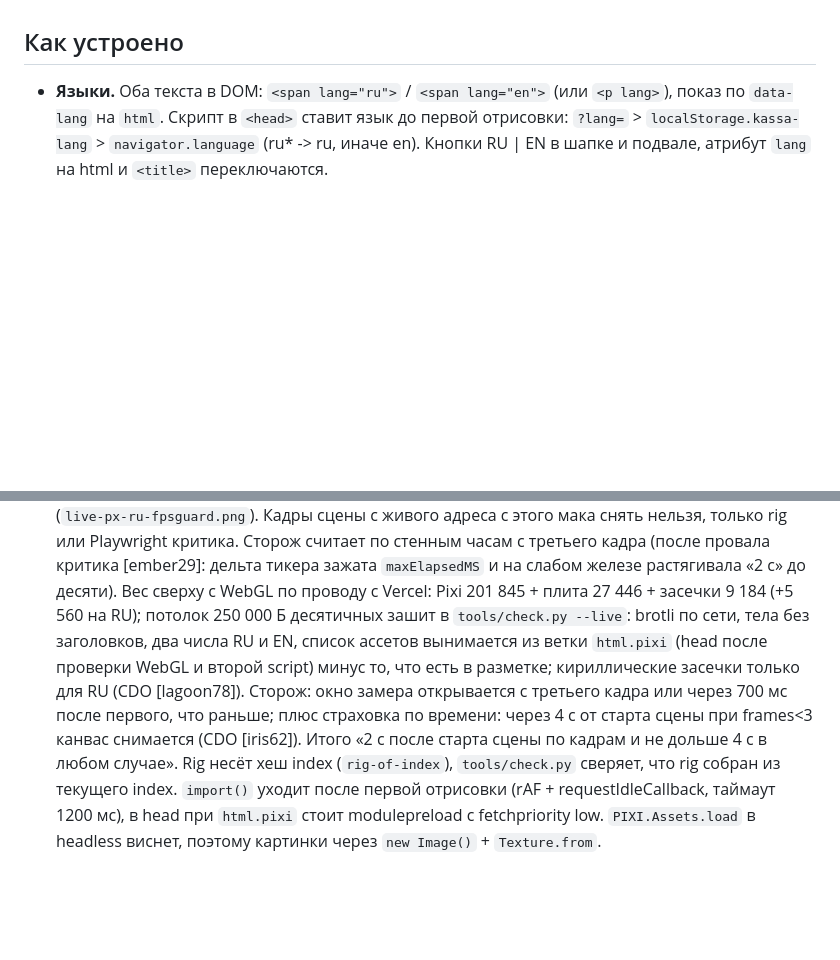
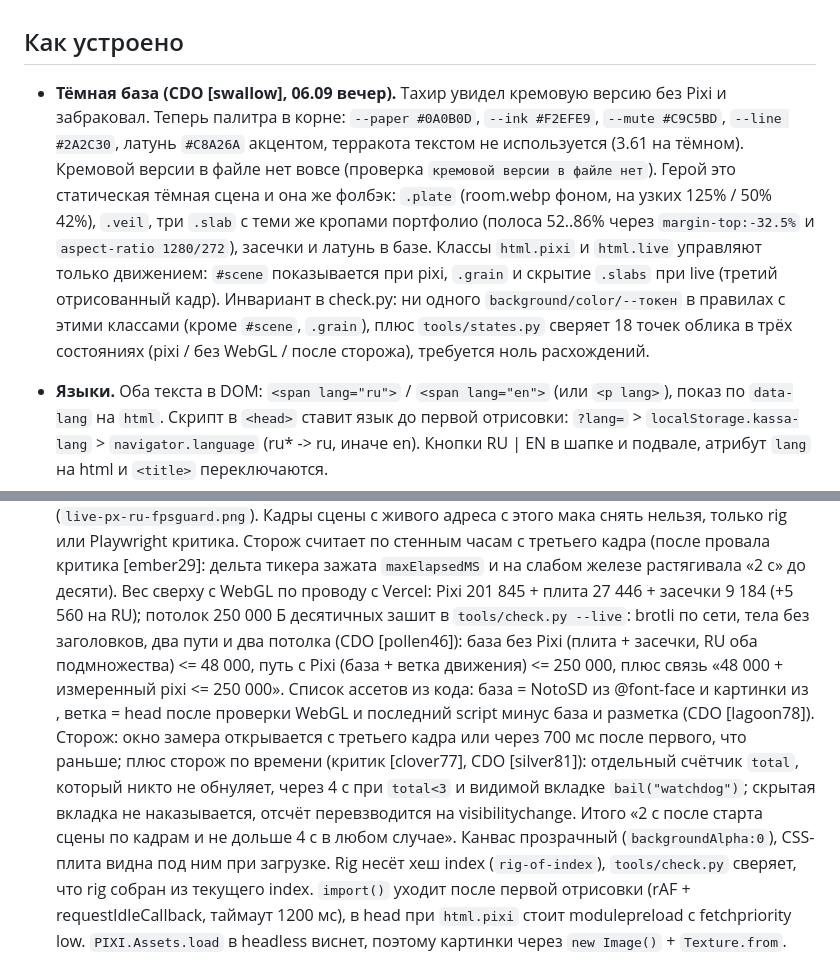
Before and after one commit to volzonex/kassa-site, a Markdown page: CLAUDE.md, 2 parts joined by grey strips. Rendered like a GitHub page; blank space fills up the shorter version.

Commit message:
Касса: заметки про тёмную базу, сторож и два потолка
Co-Authored-By: Claude Fable 5.1 <noreply@anthropic.com>

```diff
--- a/CLAUDE.md
+++ b/CLAUDE.md
@@ -6,6 +6,19 @@ Vercel деплоит из неё (импорт проекта делается
 (формулировки не трогать без сверки с CCO), стенд колоды: `warroom/cdo/kassa/hero-deck.html`.
 
 ## Как устроено
+
+- **Тёмная база (CDO [swallow], 06.09 вечер).** Тахир увидел кремовую версию без Pixi и
+  забраковал. Теперь палитра в корне: `--paper #0A0B0D`, `--ink #F2EFE9`, `--mute #C9C5BD`,
+  `--line #2A2C30`, латунь `#C8A26A` акцентом, терракота текстом не используется (3.61 на
+  тёмном). Кремовой версии в файле нет вовсе (проверка `кремовой версии в файле нет`).
+  Герой это статическая тёмная сцена и она же фолбэк: `.plate` (room.webp фоном, на узких
+  125% / 50% 42%), `.veil`, три `.slab` с теми же кропами портфолио (полоса 52..86% через
+  `margin-top:-32.5%` и `aspect-ratio 1280/272`), засечки и латунь в базе. Классы `html.pixi`
+  и `html.live` управляют только движением: `#scene` показывается при pixi, `.grain` и
+  скрытие `.slabs` при live (третий отрисованный кадр). Инвариант в check.py: ни одного
+  `background/color/--токен` в правилах с этими классами (кроме `#scene`, `.grain`), плюс
+  `tools/states.py` сверяет 18 точек облика в трёх состояниях (pixi / без WebGL / после
+  сторожа), требуется ноль расхождений.
 
 - **Языки.** Оба текста в DOM: `<span lang="ru">` / `<span lang="en">` (или `<p lang>`),
   показ по `data-lang` на `html`. Скрипт в `<head>` ставит язык до первой отрисовки:
@@ -42,12 +55,17 @@ Vercel деплоит из неё (импорт проекта делается
   стенным часам с третьего кадра (после провала критика [ember29]: дельта тикера зажата
   `maxElapsedMS` и на слабом железе растягивала «2 с» до десяти). Вес сверху с WebGL по проводу с
   Vercel: Pixi 201 845 + плита 27 446 + засечки 9 184 (+5 560 на RU); потолок 250 000 Б
-  десятичных зашит в `tools/check.py --live`: brotli по сети, тела без заголовков, два числа RU и
-  EN, список ассетов вынимается из ветки `html.pixi` (head после проверки WebGL и второй
-  script) минус то, что есть в разметке; кириллические засечки только для RU (CDO [lagoon78]). Сторож: окно замера
-  открывается с третьего кадра или через 700 мс после первого, что раньше; плюс страховка по
-  времени: через 4 с от старта сцены при frames<3 канвас снимается (CDO [iris62]). Итого «2 с
-  после старта сцены по кадрам и не дольше 4 с в любом случае». Rig несёт хеш
+  десятичных зашит в `tools/check.py --live`: brotli по сети, тела без заголовков, два пути
+  и два потолка (CDO [pollen46]): база без Pixi (плита + засечки, RU оба подмножества) <= 48 000,
+  путь с Pixi (база + ветка движения) <= 250 000, плюс связь «48 000 + измеренный pixi <=
+  250 000». Список ассетов из кода: база = NotoSD из @font-face и картинки из <style>, ветка =
+  head после проверки WebGL и последний script минус база и разметка (CDO [lagoon78]). Сторож: окно замера
+  открывается с третьего кадра или через 700 мс после первого, что раньше; плюс сторож по
+  времени (критик [clover77], CDO [silver81]): отдельный счётчик `total`, который никто не
+  обнуляет, через 4 с при `total<3` и видимой вкладке `bail("watchdog")`; скрытая вкладка не
+  наказывается, отсчёт перевзводится на visibilitychange. Итого «2 с после старта сцены по
+  кадрам и не дольше 4 с в любом случае». Канвас прозрачный (`backgroundAlpha:0`), CSS-плита
+  видна под ним при загрузке. Rig несёт хеш
   index (`rig-of-index`), `tools/check.py` сверяет, что rig собран из текущего index.
   `import()` уходит после первой отрисовки (rAF + requestIdleCallback, таймаут 1200 мс), в
   head при `html.pixi` стоит modulepreload с fetchpriority low. `PIXI.Assets.load` в headless виснет,
```
